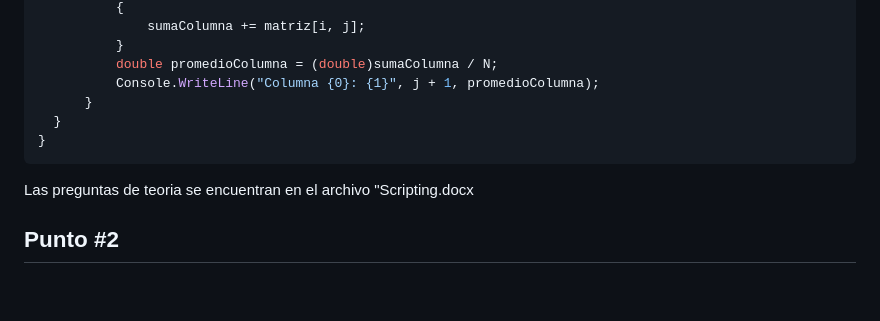
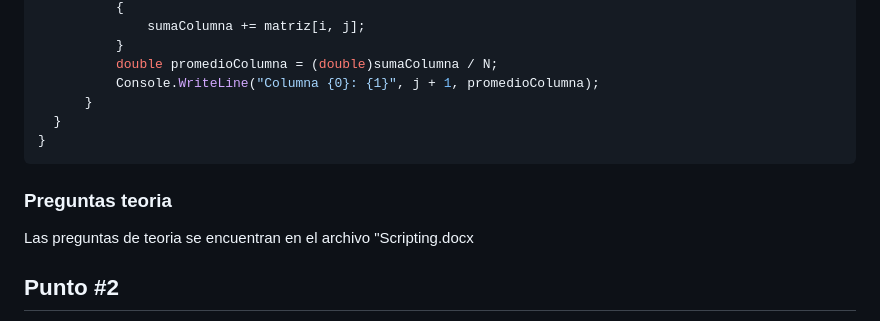
Before and after one commit to Sebas1210/Scripting, a Markdown page: README.md, the part around the change. Rendered like a GitHub page; blank space fills up the shorter version.

Commit message:
Preguntas teoria

````diff
--- a/README.md
+++ b/README.md
@@ -162,6 +162,7 @@ class Program
 }
   ```
 
+### Preguntas teoria
 Las preguntas de teoria se encuentran en el archivo "Scripting.docx
 
 ## Punto #2
````
